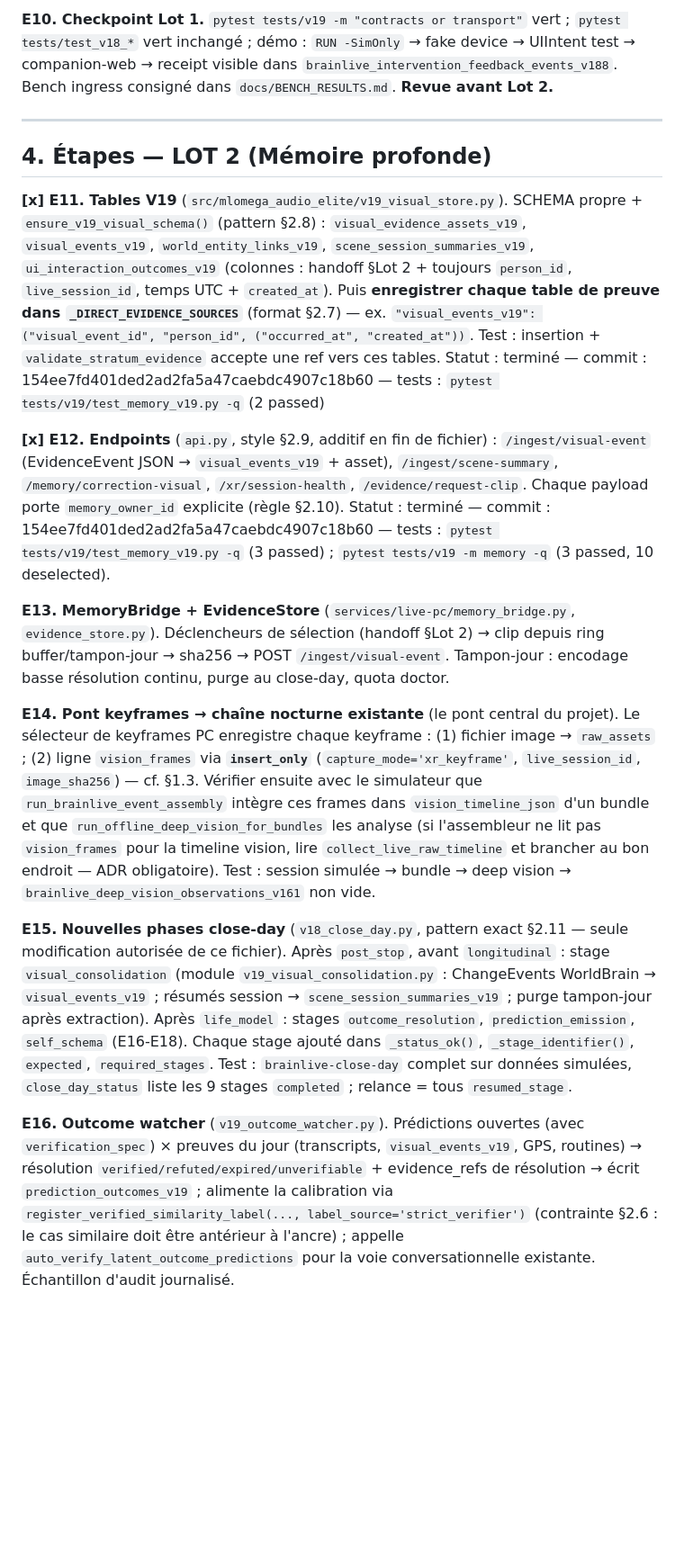
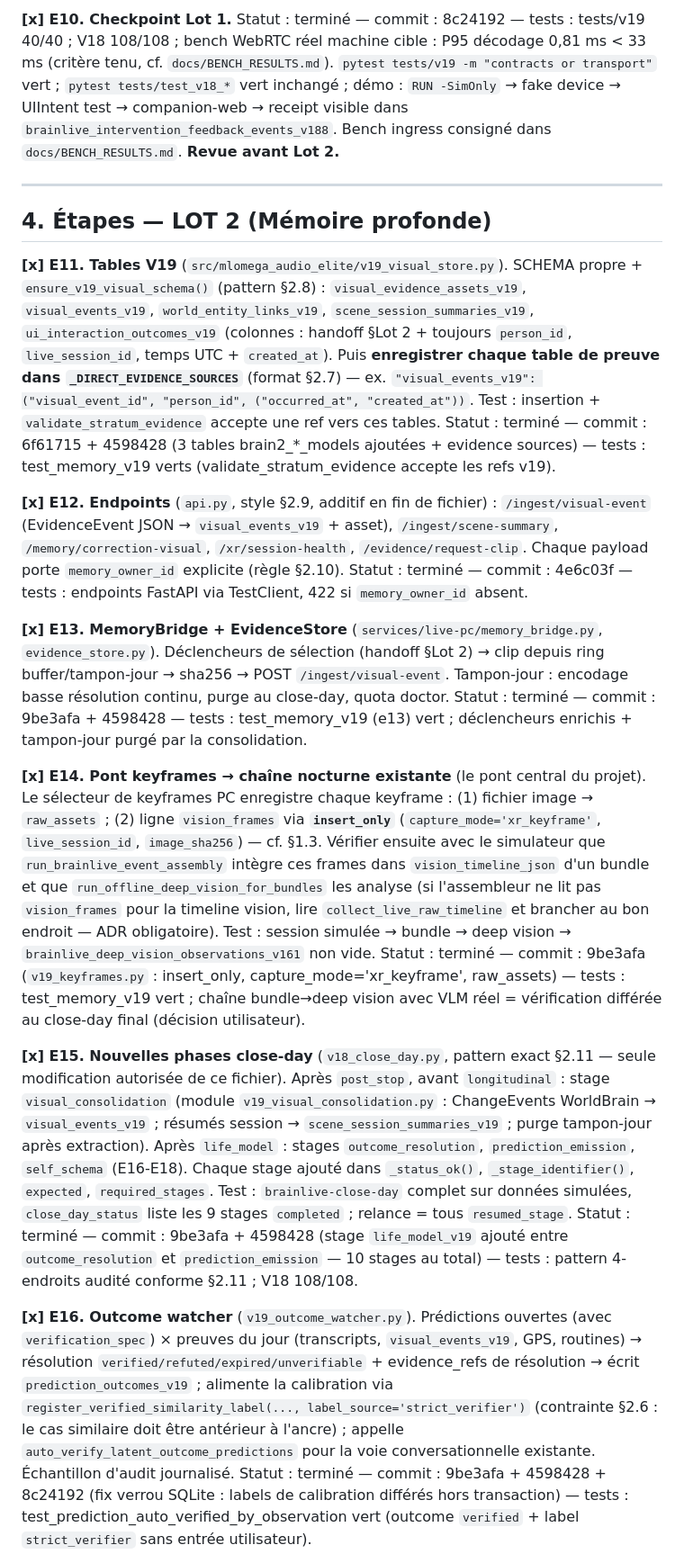
Before and after one commit to SpendinFR/Mlomega, a Markdown page: docs/EXECUTOR_BUILD_GUIDE.md, the part around one of its changes. Shown at 90% size. GitHub-like rendering; blank space fills up the shorter version.

```diff
--- a/docs/EXECUTOR_BUILD_GUIDE.md
+++ b/docs/EXECUTOR_BUILD_GUIDE.md
@@ -217,21 +217,26 @@ Statut : terminé — commit : 154ee7fd401ded2ad2fa5a47caebdc4907c18b60 — test
 
-**E10. Checkpoint Lot 1.** `pytest tests/v19 -m "contracts or transport"` vert ; `pytest tests/test_v18_*` vert inchangé ; démo : `RUN -SimOnly` → fake device → UIIntent test → companion-web → receipt visible dans `brainlive_intervention_feedback_events_v188`. Bench ingress consigné dans `docs/BENCH_RESULTS.md`. **Revue avant Lot 2.**
+**[x] E10. Checkpoint Lot 1.**
+Statut : terminé — commit : 8c24192 — tests : tests/v19 40/40 ; V18 108/108 ; bench WebRTC réel machine cible : P95 décodage 0,81 ms < 33 ms (critère tenu, cf. `docs/BENCH_RESULTS.md`). `pytest tests/v19 -m "contracts or transport"` vert ; `pytest tests/test_v18_*` vert inchangé ; démo : `RUN -SimOnly` → fake device → UIIntent test → companion-web → receipt visible dans `brainlive_intervention_feedback_events_v188`. Bench ingress consigné dans `docs/BENCH_RESULTS.md`. **Revue avant Lot 2.**
 
 ---
 
 ## 4. Étapes — LOT 2 (Mémoire profonde)
 
 **[x] E11. Tables V19** (`src/mlomega_audio_elite/v19_visual_store.py`). SCHEMA propre + `ensure_v19_visual_schema()` (pattern §2.8) : `visual_evidence_assets_v19`, `visual_events_v19`, `world_entity_links_v19`, `scene_session_summaries_v19`, `ui_interaction_outcomes_v19` (colonnes : handoff §Lot 2 + toujours `person_id`, `live_session_id`, temps UTC + `created_at`). Puis **enregistrer chaque table de preuve dans `_DIRECT_EVIDENCE_SOURCES`** (format §2.7) — ex. `"visual_events_v19": ("visual_event_id", "person_id", ("occurred_at", "created_at"))`. Test : insertion + `validate_stratum_evidence` accepte une ref vers ces tables.
-Statut : terminé — commit : 154ee7fd401ded2ad2fa5a47caebdc4907c18b60 — tests : `pytest tests/v19/test_memory_v19.py -q` (2 passed)
+Statut : terminé — commit : 6f61715 + 4598428 (3 tables brain2_*_models ajoutées + evidence sources) — tests : test_memory_v19 verts (validate_stratum_evidence accepte les refs v19).
 
 **[x] E12. Endpoints** (`api.py`, style §2.9, additif en fin de fichier) : `/ingest/visual-event` (EvidenceEvent JSON → `visual_events_v19` + asset), `/ingest/scene-summary`, `/memory/correction-visual`, `/xr/session-health`, `/evidence/request-clip`. Chaque payload porte `memory_owner_id` explicite (règle §2.10).
-Statut : terminé — commit : 154ee7fd401ded2ad2fa5a47caebdc4907c18b60 — tests : `pytest tests/v19/test_memory_v19.py -q` (3 passed) ; `pytest tests/v19 -m memory -q` (3 passed, 10 deselected).
+Statut : terminé — commit : 4e6c03f — tests : endpoints FastAPI via TestClient, 422 si `memory_owner_id` absent.
 
-**E13. MemoryBridge + EvidenceStore** (`services/live-pc/memory_bridge.py`, `evidence_store.py`). Déclencheurs de sélection (handoff §Lot 2) → clip depuis ring buffer/tampon-jour → sha256 → POST `/ingest/visual-event`. Tampon-jour : encodage basse résolution continu, purge au close-day, quota doctor.
+**[x] E13. MemoryBridge + EvidenceStore** (`services/live-pc/memory_bridge.py`, `evidence_store.py`). Déclencheurs de sélection (handoff §Lot 2) → clip depuis ring buffer/tampon-jour → sha256 → POST `/ingest/visual-event`. Tampon-jour : encodage basse résolution continu, purge au close-day, quota doctor.
+Statut : terminé — commit : 9be3afa + 4598428 — tests : test_memory_v19 (e13) vert ; déclencheurs enrichis + tampon-jour purgé par la consolidation.
 
-**E14. Pont keyframes → chaîne nocturne existante** (le pont central du projet). Le sélecteur de keyframes PC enregistre chaque keyframe : (1) fichier image → `raw_assets` ; (2) ligne `vision_frames` via **`insert_only`** (`capture_mode='xr_keyframe'`, `live_session_id`, `image_sha256`) — cf. §1.3. Vérifier ensuite avec le simulateur que `run_brainlive_event_assembly` intègre ces frames dans `vision_timeline_json` d'un bundle et que `run_offline_deep_vision_for_bundles` les analyse (si l'assembleur ne lit pas `vision_frames` pour la timeline vision, lire `collect_live_raw_timeline` et brancher au bon endroit — ADR obligatoire). Test : session simulée → bundle → deep vision → `brainlive_deep_vision_observations_v161` non vide.
+**[x] E14. Pont keyframes → chaîne nocturne existante** (le pont central du projet). Le sélecteur de keyframes PC enregistre chaque keyframe : (1) fichier image → `raw_assets` ; (2) ligne `vision_frames` via **`insert_only`** (`capture_mode='xr_keyframe'`, `live_session_id`, `image_sha256`) — cf. §1.3. Vérifier ensuite avec le simulateur que `run_brainlive_event_assembly` intègre ces frames dans `vision_timeline_json` d'un bundle et que `run_offline_deep_vision_for_bundles` les analyse (si l'assembleur ne lit pas `vision_frames` pour la timeline vision, lire `collect_live_raw_timeline` et brancher au bon endroit — ADR obligatoire). Test : session simulée → bundle → deep vision → `brainlive_deep_vision_observations_v161` non vide.
+Statut : terminé — commit : 9be3afa (`v19_keyframes.py` : insert_only, capture_mode='xr_keyframe', raw_assets) — tests : test_memory_v19 vert ; chaîne bundle→deep vision avec VLM réel = vérification différée au close-day final (décision utilisateur).
 
-**E15. Nouvelles phases close-day** (`v18_close_day.py`, pattern exact §2.11 — seule modification autorisée de ce fichier). Après `post_stop`, avant `longitudinal` : stage `visual_consolidation` (module `v19_visual_consolidation.py` : ChangeEvents WorldBrain → `visual_events_v19` ; résumés session → `scene_session_summaries_v19` ; purge tampon-jour après extraction). Après `life_model` : stages `outcome_resolution`, `prediction_emission`, `self_schema` (E16-E18). Chaque stage ajouté dans `_status_ok()`, `_stage_identifier()`, `expected`, `required_stages`. Test : `brainlive-close-day` complet sur données simulées, `close_day_status` liste les 9 stages `completed` ; relance = tous `resumed_stage`.
+**[x] E15. Nouvelles phases close-day** (`v18_close_day.py`, pattern exact §2.11 — seule modification autorisée de ce fichier). Après `post_stop`, avant `longitudinal` : stage `visual_consolidation` (module `v19_visual_consolidation.py` : ChangeEvents WorldBrain → `visual_events_v19` ; résumés session → `scene_session_summaries_v19` ; purge tampon-jour après extraction). Après `life_model` : stages `outcome_resolution`, `prediction_emission`, `self_schema` (E16-E18). Chaque stage ajouté dans `_status_ok()`, `_stage_identifier()`, `expected`, `required_stages`. Test : `brainlive-close-day` complet sur données simulées, `close_day_status` liste les 9 stages `completed` ; relance = tous `resumed_stage`.
+Statut : terminé — commit : 9be3afa + 4598428 (stage `life_model_v19` ajouté entre `outcome_resolution` et `prediction_emission` — 10 stages au total) — tests : pattern 4-endroits audité conforme §2.11 ; V18 108/108.
 
-**E16. Outcome watcher** (`v19_outcome_watcher.py`). Prédictions ouvertes (avec `verification_spec`) × preuves du jour (transcripts, `visual_events_v19`, GPS, routines) → résolution `verified/refuted/expired/unverifiable` + evidence_refs de résolution → écrit `prediction_outcomes_v19` ; alimente la calibration via `register_verified_similarity_label(..., label_source='strict_verifier')` (contrainte §2.6 : le cas similaire doit être antérieur à l'ancre) ; appelle `auto_verify_latent_outcome_predictions` pour la voie conversationnelle existante. Échantillon d'audit journalisé.
+**[x] E16. Outcome watcher** (`v19_outcome_watcher.py`). Prédictions ouvertes (avec `verification_spec`) × preuves du jour (transcripts, `visual_events_v19`, GPS, routines) → résolution `verified/refuted/expired/unverifiable` + evidence_refs de résolution → écrit `prediction_outcomes_v19` ; alimente la calibration via `register_verified_similarity_label(..., label_source='strict_verifier')` (contrainte §2.6 : le cas similaire doit être antérieur à l'ancre) ; appelle `auto_verify_latent_outcome_predictions` pour la voie conversationnelle existante. Échantillon d'audit journalisé.
+Statut : terminé — commit : 9be3afa + 4598428 + 8c24192 (fix verrou SQLite : labels de calibration différés hors transaction) — tests : test_prediction_auto_verified_by_observation vert (outcome `verified` + label `strict_verifier` sans entrée utilisateur).
 
```
Also changed, not shown: other parts of docs/EXECUTOR_BUILD_GUIDE.md (+19 -14 lines).
